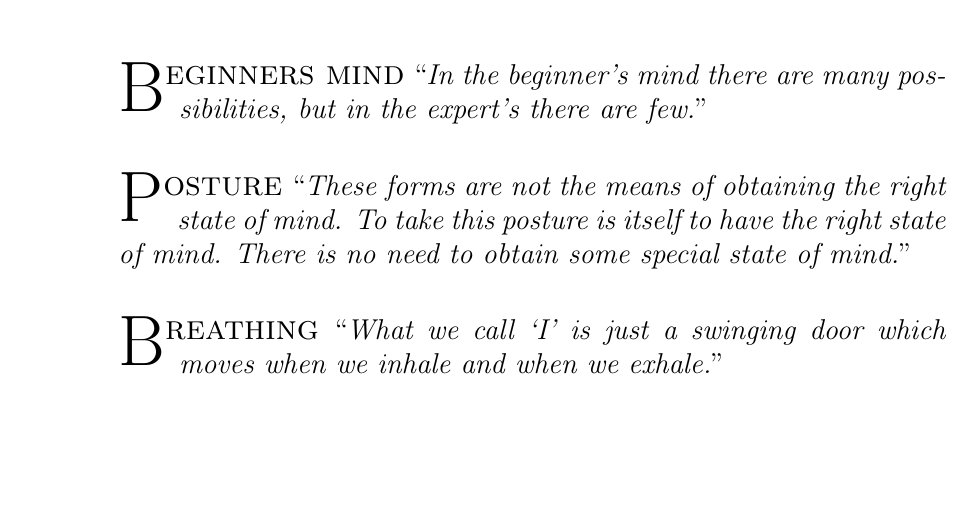
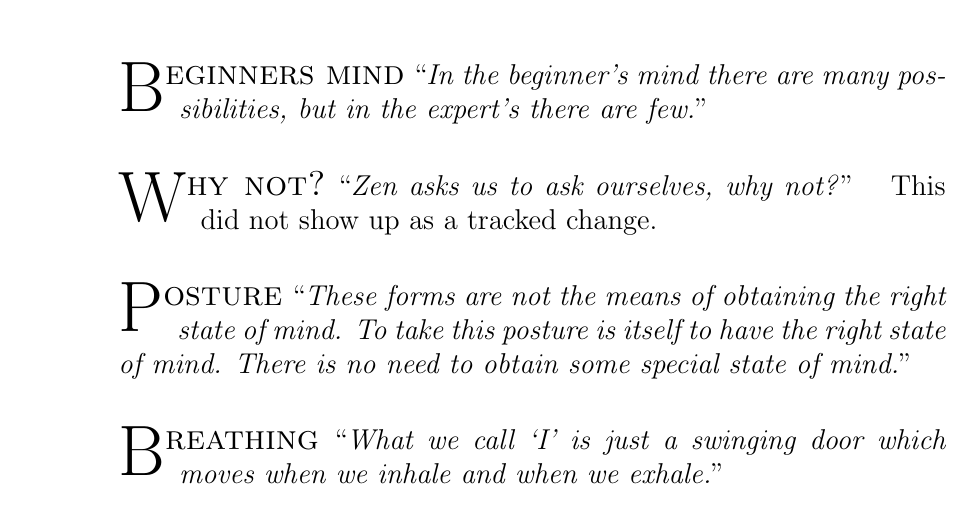
Before and after one commit to dmackinnon1/aphorisms, a LaTeX document (main.tex): part of page 1 of 4, cut so that both start at the same text, the shorter picture padded with empty space. Compiled offline with pdfLaTeX.

Commit message:
Updates from Overleaf

```diff
--- a/main.tex
+++ b/main.tex
@@ -39,6 +39,9 @@
 \section*{\LARGE\sffamily\slshape Aphorisms from Zen Mind, Beginner's Mind \\ {\large by SHUNRYU SUZUKI }}
 % main quote
 \aphor{B}{eginners mind} {In the beginner's mind there are many possibilities, but in the expert's there are few.}
+
+\aphor{W}{hy not?} {Zen asks us to ask ourselves, why not?} This did not show up as a tracked change.
+
 
 \aphor{P}{osture} {These forms are not the means of obtaining the right state of mind. To take this posture is itself to have the right state of mind. There is no need to obtain some special state of mind.}
 
```
